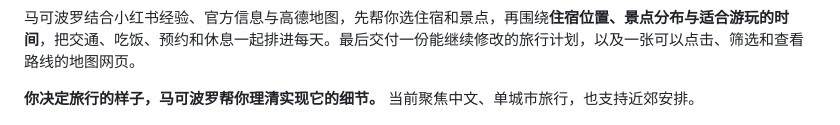
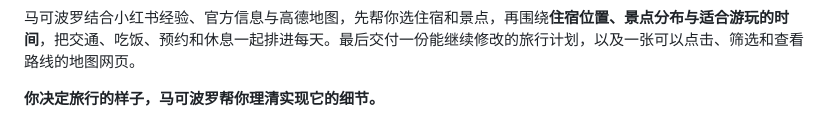
Before and after one commit to megumi-ben/marco-polo.skill, a Markdown page: README.zh-CN.md, the part around the change. GitHub-like rendering.

```diff
--- a/README.zh-CN.md
+++ b/README.zh-CN.md
@@ -23,7 +23,7 @@
 
 马可波罗结合小红书经验、官方信息与高德地图，先帮你选住宿和景点，再围绕**住宿位置、景点分布与适合游玩的时间**，把交通、吃饭、预约和休息一起排进每天。最后交付一份能继续修改的旅行计划，以及一张可以点击、筛选和查看路线的地图网页。
 
-**你决定旅行的样子，马可波罗帮你理清实现它的细节。** 当前聚焦中文、单城市旅行，也支持近郊安排。
+**你决定旅行的样子，马可波罗帮你理清实现它的细节。**
 
 ![南京旅行地图：分日路线、行程时间轴与景点详情](assets/demo-map.png)
 
```
Also changed, not shown: README.md (+16 -19 lines).
